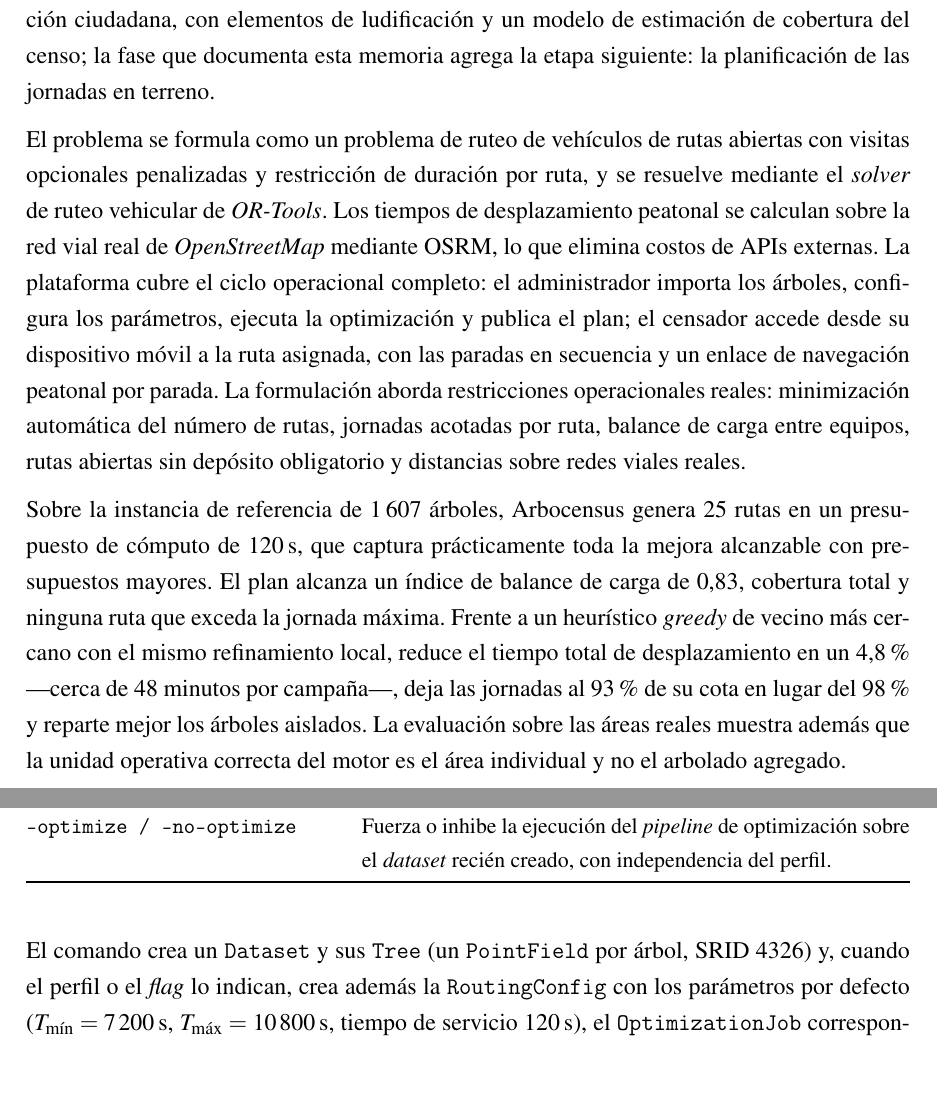
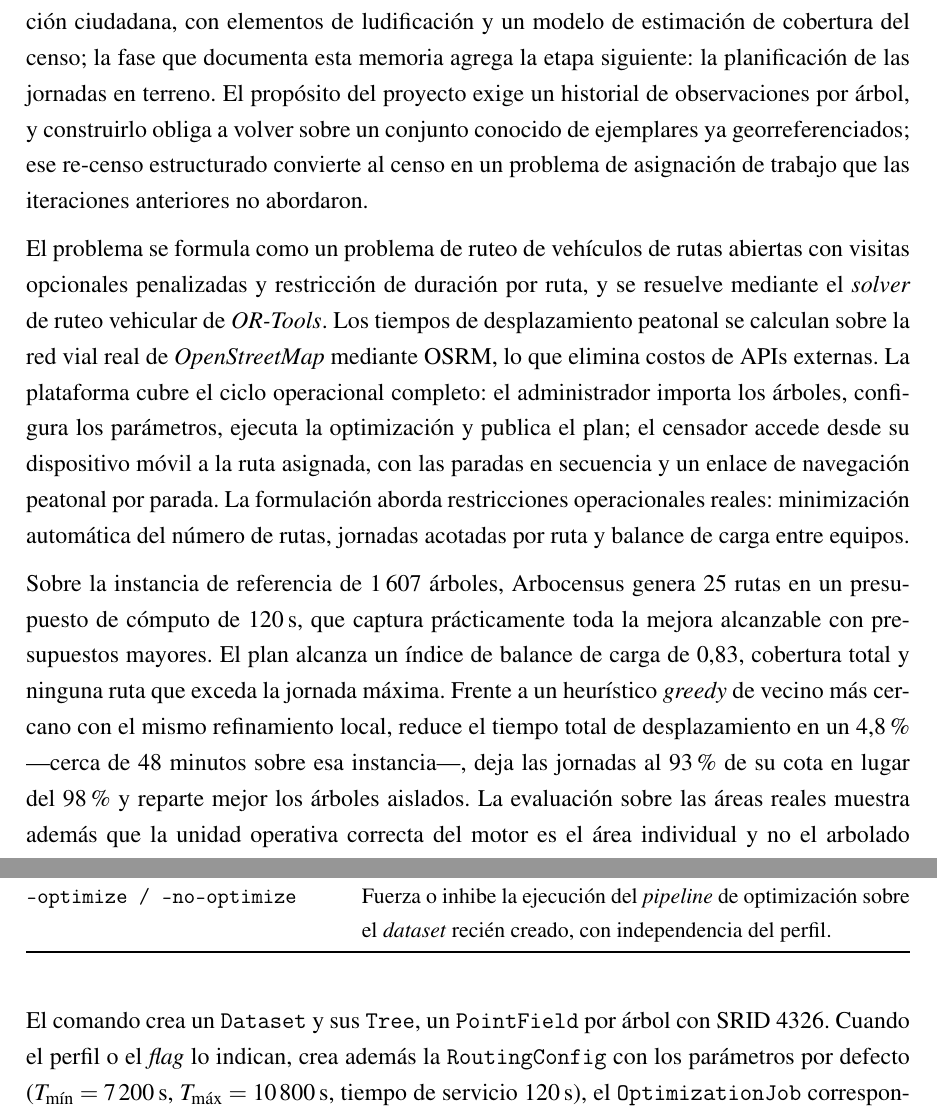
Before and after one commit to AlbertoZuiga/arbocensus, a LaTeX thesis (docs/thesis/main.tex, which reads docs/thesis/secciones/00-preliminares.tex, docs/thesis/secciones/05-anexos.tex): two parts of pages 9 and 97 of 104, joined at a grey line, cut so that both start at the same text, the shorter picture padded with empty space. Compiled offline with pdfLaTeX.

Commit message:
docs(thesis): correcciones de redacción en preliminares y anexos
Amplía el resumen del abstract con la motivación del re-censo estructurado,
elimina cláusulas redundantes sobre rutas abiertas, itera las cursivas de
"token/tokens/endpoints" según norma tipográfica y precisa la leyenda de
la Tabla A5 con la estrategia y la advertencia de redondeo.

Co-Authored-By: Claude Sonnet 4.6 <noreply@anthropic.com>

```diff
--- a/docs/thesis/secciones/00-preliminares.tex
+++ b/docs/thesis/secciones/00-preliminares.tex
@@ -44,7 +44,10 @@ Arbocensus es un proyecto orientado a automatizar la gestión de censos de árbo
 urbanos. Sus iteraciones anteriores desarrollaron una plataforma web de censado basada
 en participación ciudadana, con elementos de ludificación y un modelo de estimación de
 cobertura del censo; la fase que documenta esta memoria agrega la etapa siguiente: la
-planificación de las jornadas en terreno.
+planificación de las jornadas en terreno. El propósito del proyecto exige un historial de
+observaciones por árbol, y construirlo obliga a volver sobre un conjunto conocido de
+ejemplares ya georreferenciados; ese re-censo estructurado convierte al censo en un
+problema de asignación de trabajo que las iteraciones anteriores no abordaron.
 
 El problema se formula como un problema de ruteo de vehículos de rutas abiertas con
 visitas opcionales penalizadas y restricción de duración por ruta, y se resuelve
@@ -55,17 +58,16 @@ operacional completo: el administrador importa los árboles, configura los pará
 ejecuta la optimización y publica el plan; el censador accede desde su dispositivo
 móvil a la ruta asignada, con las paradas en secuencia y un enlace de navegación
 peatonal por parada. La formulación aborda restricciones operacionales reales:
-minimización automática del número de rutas, jornadas acotadas por ruta, balance de
-carga entre equipos, rutas abiertas sin depósito obligatorio y distancias sobre redes
-viales reales.
+minimización automática del número de rutas, jornadas acotadas por ruta y balance de
+carga entre equipos.
 
 Sobre la instancia de referencia de 1\,607 árboles, Arbocensus genera 25 rutas en
 un presupuesto de cómputo de 120\,s, que captura prácticamente toda la mejora
 alcanzable con presupuestos mayores. El plan alcanza un índice de balance de carga de
 0{,}83, cobertura total y ninguna ruta que exceda la jornada máxima. Frente a un
 heurístico \textit{greedy} de vecino más cercano con el mismo refinamiento local,
-reduce el tiempo total de desplazamiento en un 4{,}8\,\% ---cerca de 48 minutos por
-campaña---, deja las jornadas al 93\,\% de su cota en lugar del 98\,\% y reparte
+reduce el tiempo total de desplazamiento en un 4{,}8\,\% ---cerca de 48 minutos sobre esa
+instancia---, deja las jornadas al 93\,\% de su cota en lugar del 98\,\% y reparte
 mejor los árboles
 aislados. La evaluación sobre las áreas reales muestra además que la unidad operativa
 correcta del motor es el área individual y no el arbolado agregado.
--- a/docs/thesis/secciones/05-anexos.tex
+++ b/docs/thesis/secciones/05-anexos.tex
@@ -166,8 +166,8 @@ docker compose exec backend python manage.py seed_demo \
   \end{tabularx}
 \end{table}
 
-El comando crea un \texttt{Dataset} y sus \texttt{Tree} (un \texttt{PointField} por
-árbol, SRID 4326) y, cuando el perfil o el \textit{flag} lo indican, crea además la
+El comando crea un \texttt{Dataset} y sus \texttt{Tree}, un \texttt{PointField} por
+árbol con SRID 4326. Cuando el perfil o el \textit{flag} lo indican, crea además la
 \texttt{RoutingConfig} con los parámetros por defecto ($T_{\min} = 7\,200$\,s,
 $T_{\max} = 10\,800$\,s, tiempo de servicio $120$\,s), el \texttt{OptimizationJob}
 correspondiente y ejecuta el \textit{pipeline} de forma síncrona ---sin pasar por
```
Also changed, not shown: docs/thesis/secciones/03-diseno.tex (+3 -3 lines), docs/thesis/secciones/04-resultados.tex (+1 -1 lines), docs/thesis/secciones/05-anexos.tex (22 more changed lines).
